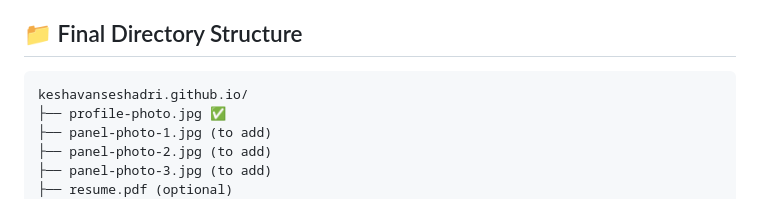
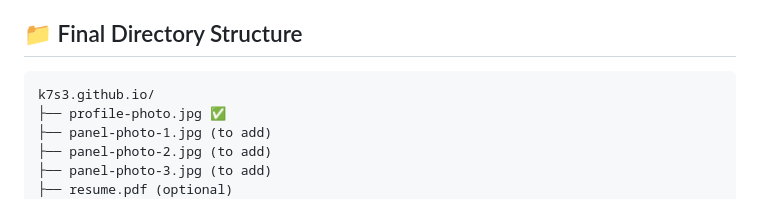
Before and after one commit to K7S3/K7S3.github.io, a Markdown page: PHOTO_GUIDE.md, the part around the change. Rendered like a GitHub page.

Commit message:
📝 Update repository name references to K7S3.github.io

````diff
--- a/PHOTO_GUIDE.md
+++ b/PHOTO_GUIDE.md
@@ -54,7 +54,7 @@ The publication images are already linked from the journal websites, but you can
 
 ## 📁 Final Directory Structure
 ```
-keshavanseshadri.github.io/
+k7s3.github.io/
 ├── profile-photo.jpg ✅
 ├── panel-photo-1.jpg (to add)
 ├── panel-photo-2.jpg (to add)
````
